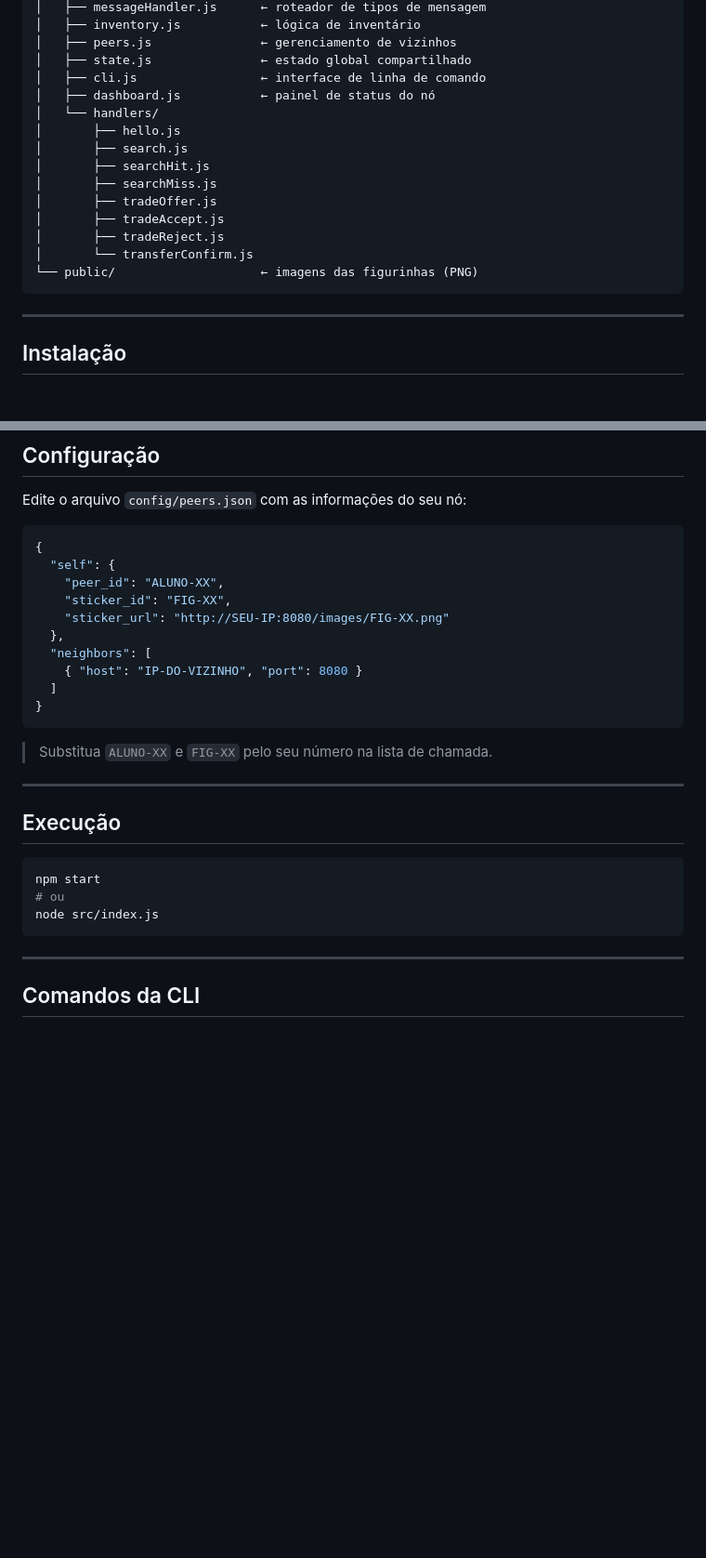
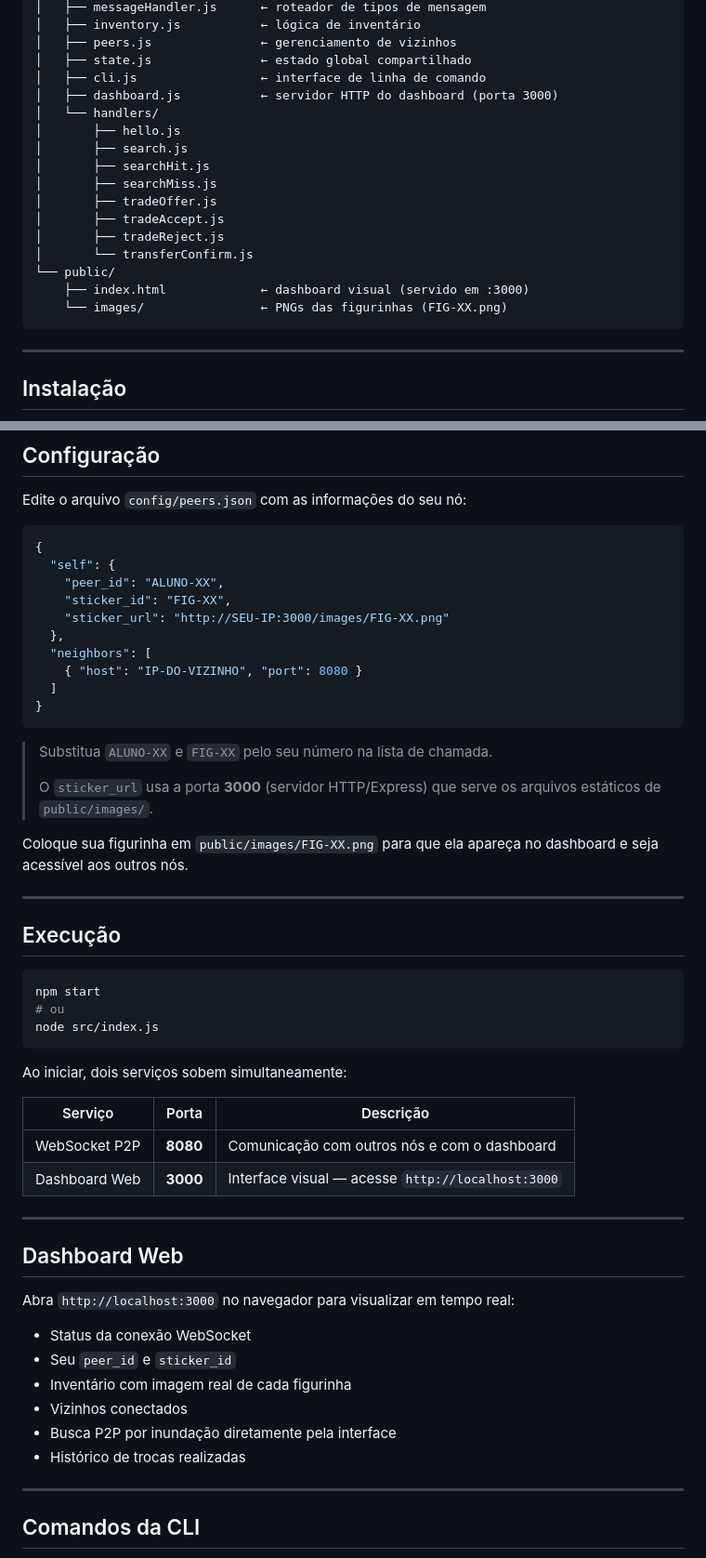
Before and after one commit to RuanTirabassi/Album-P2P, a Markdown page: README.md, 2 parts joined by grey strips. Shown at 93% size. GitHub-like rendering; blank space fills up the shorter version.

Commit message:
docs: corrige porta do sticker_url e adiciona secao do dashboard no README

````diff
--- a/README.md
+++ b/README.md
@@ -38,7 +38,7 @@ Album-P2P/
 │   ├── peers.js               ← gerenciamento de vizinhos
 │   ├── state.js               ← estado global compartilhado
 │   ├── cli.js                 ← interface de linha de comando
-│   ├── dashboard.js           ← painel de status do nó
+│   ├── dashboard.js           ← servidor HTTP do dashboard (porta 3000)
 │   └── handlers/
 │       ├── hello.js
 │       ├── search.js
@@ -48,7 +48,9 @@ Album-P2P/
 │       ├── tradeAccept.js
 │       ├── tradeReject.js
 │       └── transferConfirm.js
-└── public/                    ← imagens das figurinhas (PNG)
+└── public/
+    ├── index.html             ← dashboard visual (servido em :3000)
+    └── images/                ← PNGs das figurinhas (FIG-XX.png)
 ```
 
 ---
@@ -75,7 +77,7 @@ Edite o arquivo `config/peers.json` com as informações do seu nó:
   "self": {
     "peer_id": "ALUNO-XX",
     "sticker_id": "FIG-XX",
-    "sticker_url": "http://SEU-IP:8080/images/FIG-XX.png"
+    "sticker_url": "http://SEU-IP:3000/images/FIG-XX.png"
   },
   "neighbors": [
     { "host": "IP-DO-VIZINHO", "port": 8080 }
@@ -84,6 +86,10 @@ Edite o arquivo `config/peers.json` com as informações do seu nó:
 ```
 
 > Substitua `ALUNO-XX` e `FIG-XX` pelo seu número na lista de chamada.
+>
+> O `sticker_url` usa a porta **3000** (servidor HTTP/Express) que serve os arquivos estáticos de `public/images/`.
+
+Coloque sua figurinha em `public/images/FIG-XX.png` para que ela apareça no dashboard e seja acessível aos outros nós.
 
 ---
 
@@ -94,6 +100,26 @@ npm start
 # ou
 node src/index.js
 ```
+
+Ao iniciar, dois serviços sobem simultaneamente:
+
+| Serviço | Porta | Descrição |
+|---------|-------|----------|
+| WebSocket P2P | **8080** | Comunicação com outros nós e com o dashboard |
+| Dashboard Web | **3000** | Interface visual — acesse `http://localhost:3000` |
+
+---
+
+## Dashboard Web
+
+Abra `http://localhost:3000` no navegador para visualizar em tempo real:
+
+- Status da conexão WebSocket
+- Seu `peer_id` e `sticker_id`
+- Inventário com imagem real de cada figurinha
+- Vizinhos conectados
+- Busca P2P por inundação diretamente pela interface
+- Histórico de trocas realizadas
 
 ---
 
````
Also changed, not shown: other parts of README.md (+3 -2 lines).
